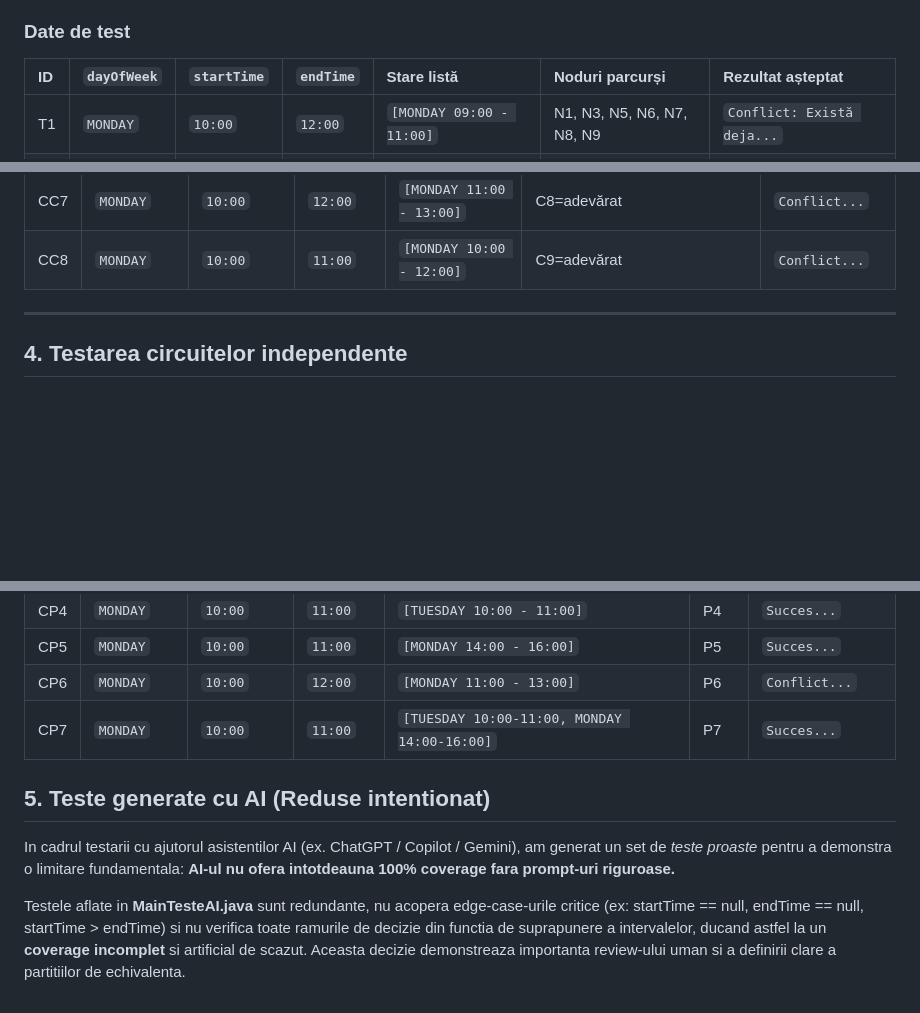
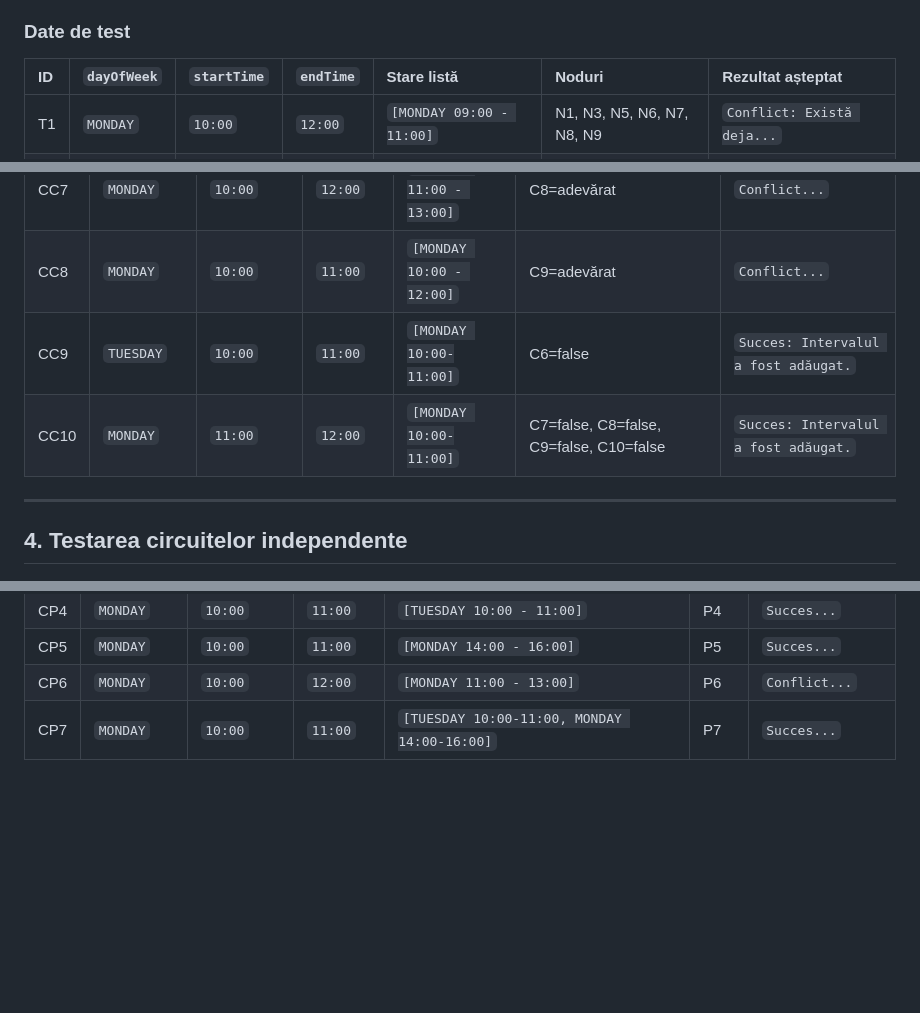
Before and after one commit to mihaiird14/TSS, a Markdown page: testareStructurala.md, 3 parts joined by grey strips. Drawn GitHub-style; blank space fills up the shorter version.

Commit message:
Revise test data and remove AI test commentary
Updated test data table and removed redundant AI test section.

```diff
--- a/testareStructurala.md
+++ b/testareStructurala.md
@@ -37,7 +37,7 @@ Instrucțiunile „critice" care depind de condiții sunt nodurile N2, N4, N7, N
 
 ### Date de test
 
-| ID | `dayOfWeek` | `startTime` | `endTime` | Stare listă | Noduri parcurși | Rezultat așteptat |
+| ID | `dayOfWeek` | `startTime` | `endTime` | Stare listă | Noduri  | Rezultat așteptat |
 |:---|:------------|:------------|:----------|:------------|:----------------|:------------------|
 | T1 | `MONDAY` | `10:00` | `12:00` | `[MONDAY 09:00 - 11:00]` | N1, N3, N5, N6, N7, N8, N9 | `Conflict: Există deja...` |
 | T2 | `MONDAY` | `10:00` | `11:00` | `[]` (Goală) | N1, N3, N5, N8, N10 | `Succes: Intervalul a...` |
@@ -94,7 +94,8 @@ Instrucțiunile „critice" care depind de condiții sunt nodurile N2, N4, N7, N
 | CC6 | `MONDAY` | `10:00` | `11:00` | `[MONDAY 09:00 - 12:00]`| C5=adevărat, C6=adevărat, C7=adevărat, C10=adevărat | `Conflict...` |
 | CC7 | `MONDAY` | `10:00` | `12:00` | `[MONDAY 11:00 - 13:00]`| C8=adevărat | `Conflict...` |
 | CC8 | `MONDAY` | `10:00` | `11:00` | `[MONDAY 10:00 - 12:00]`| C9=adevărat | `Conflict...` |
-
+| CC9 | `TUESDAY` | `10:00` | `11:00` | `[MONDAY 10:00-11:00]` | C6=false | `Succes: Intervalul a fost adăugat.` |
+| CC10 | `MONDAY` | `11:00` | `12:00` | `[MONDAY 10:00-11:00]` | C7=false, C8=false, C9=false, C10=false | `Succes: Intervalul a fost adăugat.` |
 ---
 
 ## 4. Testarea circuitelor independente
@@ -131,9 +132,3 @@ Pentru a obține un **graf complet conectat**, se adaugă câte un arc de la fie
 | CP5 | `MONDAY` | `10:00` | `11:00` | `[MONDAY 14:00 - 16:00]` | P5 | `Succes...` |
 | CP6 | `MONDAY` | `10:00` | `12:00` | `[MONDAY 11:00 - 13:00]` | P6 | `Conflict...` |
 | CP7 | `MONDAY` | `10:00` | `11:00` | `[TUESDAY 10:00-11:00, MONDAY 14:00-16:00]` | P7 | `Succes...` |
-
-## 5. Teste generate cu AI (Reduse intentionat)
-
-In cadrul testarii cu ajutorul asistentilor AI (ex. ChatGPT / Copilot / Gemini), am generat un set de *teste proaste* pentru a demonstra o limitare fundamentala: **AI-ul nu ofera intotdeauna 100% coverage fara prompt-uri riguroase.**
-
-Testele aflate in **MainTesteAI.java** sunt redundante, nu acopera edge-case-urile critice (ex: startTime == null, endTime == null, startTime > endTime) si nu verifica toate ramurile de decizie din functia de suprapunere a intervalelor, ducand astfel la un **coverage incomplet** si artificial de scazut. Aceasta decizie demonstreaza importanta review-ului uman si a definirii clare a partitiilor de echivalenta.
```
